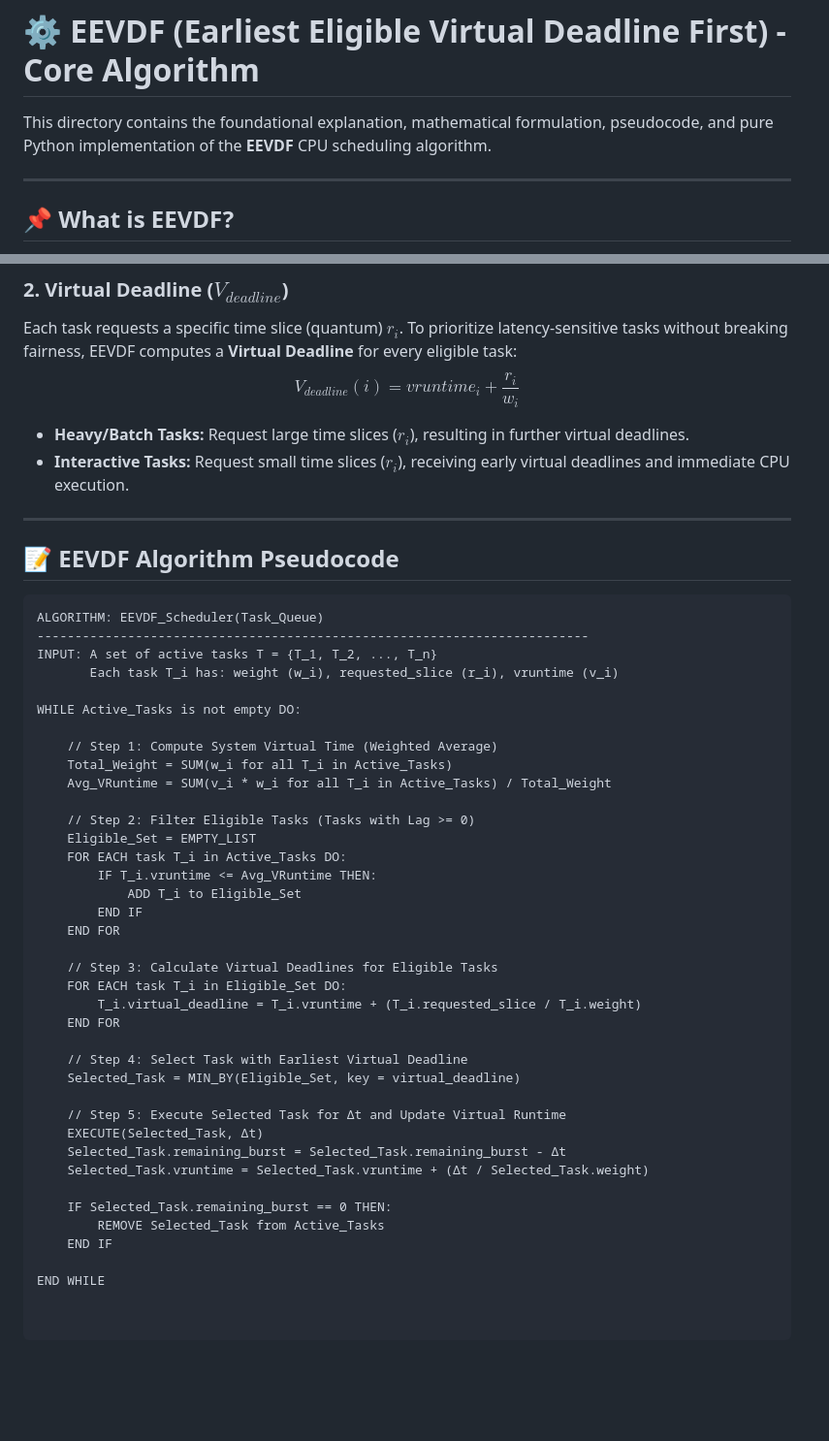
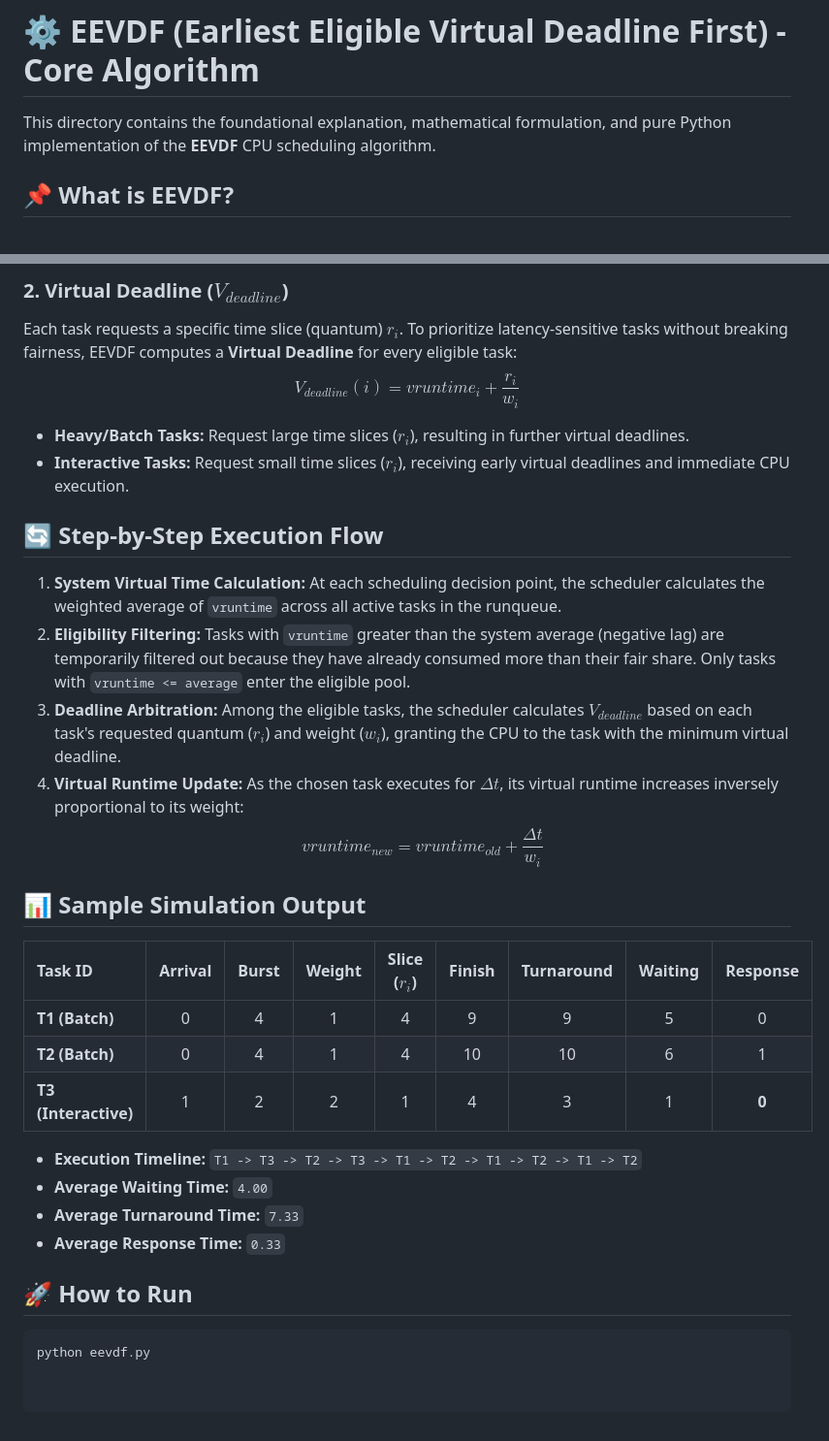
Before and after one commit to komeil1385/EEVDF, a Markdown page: EEVDF_Core_Algorithm/README.md, 2 parts joined by grey strips. Shown at 97% size. Drawn GitHub-style; blank space fills up the shorter version.

````diff
--- a/EEVDF_Core_Algorithm/README.md
+++ b/EEVDF_Core_Algorithm/README.md
@@ -1,8 +1,6 @@
 # ⚙️ EEVDF (Earliest Eligible Virtual Deadline First) - Core Algorithm
 
-This directory contains the foundational explanation, mathematical formulation, pseudocode, and pure Python implementation of the **EEVDF** CPU scheduling algorithm.
-
----
+This directory contains the foundational explanation, mathematical formulation, and pure Python implementation of the **EEVDF** CPU scheduling algorithm.
 
 ## 📌 What is EEVDF?
 
@@ -24,45 +22,28 @@ $$V_{deadline}(i) = vruntime_i + \frac{r_i}{w_i}$$
 * **Heavy/Batch Tasks:** Request large time slices ($r_i$), resulting in further virtual deadlines.
 * **Interactive Tasks:** Request small time slices ($r_i$), receiving early virtual deadlines and immediate CPU execution.
 
----
+## 🔄 Step-by-Step Execution Flow
 
-## 📝 EEVDF Algorithm Pseudocode
+1. **System Virtual Time Calculation:** At each scheduling decision point, the scheduler calculates the weighted average of `vruntime` across all active tasks in the runqueue.
+2. **Eligibility Filtering:** Tasks with `vruntime` greater than the system average (negative lag) are temporarily filtered out because they have already consumed more than their fair share. Only tasks with `vruntime <= average` enter the eligible pool.
+3. **Deadline Arbitration:** Among the eligible tasks, the scheduler calculates $V_{deadline}$ based on each task's requested quantum ($r_i$) and weight ($w_i$), granting the CPU to the task with the minimum virtual deadline.
+4. **Virtual Runtime Update:** As the chosen task executes for $\Delta t$, its virtual runtime increases inversely proportional to its weight:
+   $$vruntime_{new} = vruntime_{old} + \frac{\Delta t}{w_i}$$
 
-```text
-ALGORITHM: EEVDF_Scheduler(Task_Queue)
--------------------------------------------------------------------------
-INPUT: A set of active tasks T = {T_1, T_2, ..., T_n}
-       Each task T_i has: weight (w_i), requested_slice (r_i), vruntime (v_i)
+## 📊 Sample Simulation Output
 
-WHILE Active_Tasks is not empty DO:
+| Task ID | Arrival | Burst | Weight | Slice ($r_i$) | Finish | Turnaround | Waiting | Response |
+| :--- | :---: | :---: | :---: | :---: | :---: | :---: | :---: | :---: |
+| **T1 (Batch)** | 0 | 4 | 1 | 4 | 9 | 9 | 5 | 0 |
+| **T2 (Batch)** | 0 | 4 | 1 | 4 | 10 | 10 | 6 | 1 |
+| **T3 (Interactive)** | 1 | 2 | 2 | 1 | 4 | 3 | 1 | **0** |
 
-    // Step 1: Compute System Virtual Time (Weighted Average)
-    Total_Weight = SUM(w_i for all T_i in Active_Tasks)
-    Avg_VRuntime = SUM(v_i * w_i for all T_i in Active_Tasks) / Total_Weight
+* **Execution Timeline:** `T1 -> T3 -> T2 -> T3 -> T1 -> T2 -> T1 -> T2 -> T1 -> T2`
+* **Average Waiting Time:** `4.00`
+* **Average Turnaround Time:** `7.33`
+* **Average Response Time:** `0.33`
 
-    // Step 2: Filter Eligible Tasks (Tasks with Lag >= 0)
-    Eligible_Set = EMPTY_LIST
-    FOR EACH task T_i in Active_Tasks DO:
-        IF T_i.vruntime <= Avg_VRuntime THEN:
-            ADD T_i to Eligible_Set
-        END IF
-    END FOR
+## 🚀 How to Run
 
-    // Step 3: Calculate Virtual Deadlines for Eligible Tasks
-    FOR EACH task T_i in Eligible_Set DO:
-        T_i.virtual_deadline = T_i.vruntime + (T_i.requested_slice / T_i.weight)
-    END FOR
-
-    // Step 4: Select Task with Earliest Virtual Deadline
-    Selected_Task = MIN_BY(Eligible_Set, key = virtual_deadline)
-
-    // Step 5: Execute Selected Task for Δt and Update Virtual Runtime
-    EXECUTE(Selected_Task, Δt)
-    Selected_Task.remaining_burst = Selected_Task.remaining_burst - Δt
-    Selected_Task.vruntime = Selected_Task.vruntime + (Δt / Selected_Task.weight)
-
-    IF Selected_Task.remaining_burst == 0 THEN:
-        REMOVE Selected_Task from Active_Tasks
-    END IF
-
-END WHILE
+```bash
+python eevdf.py
````
